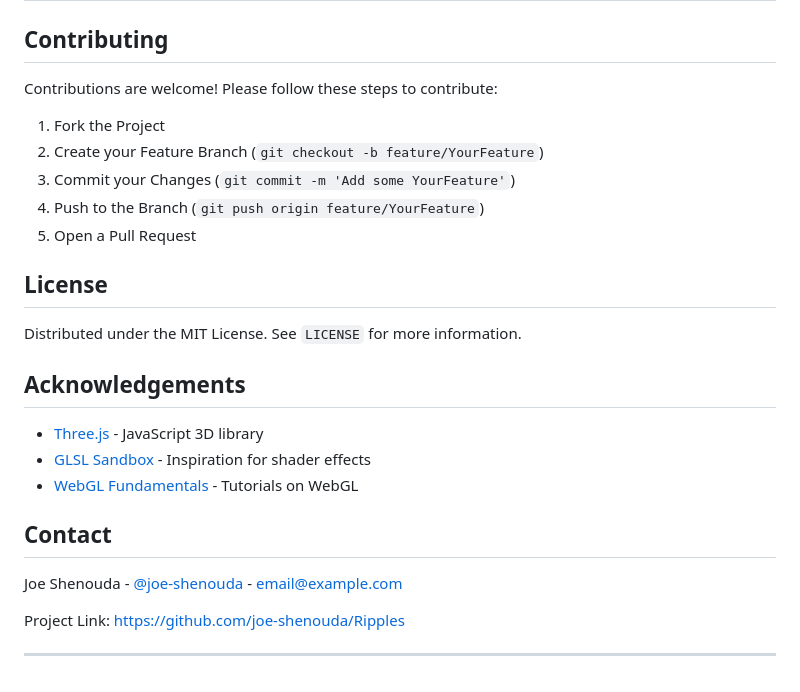
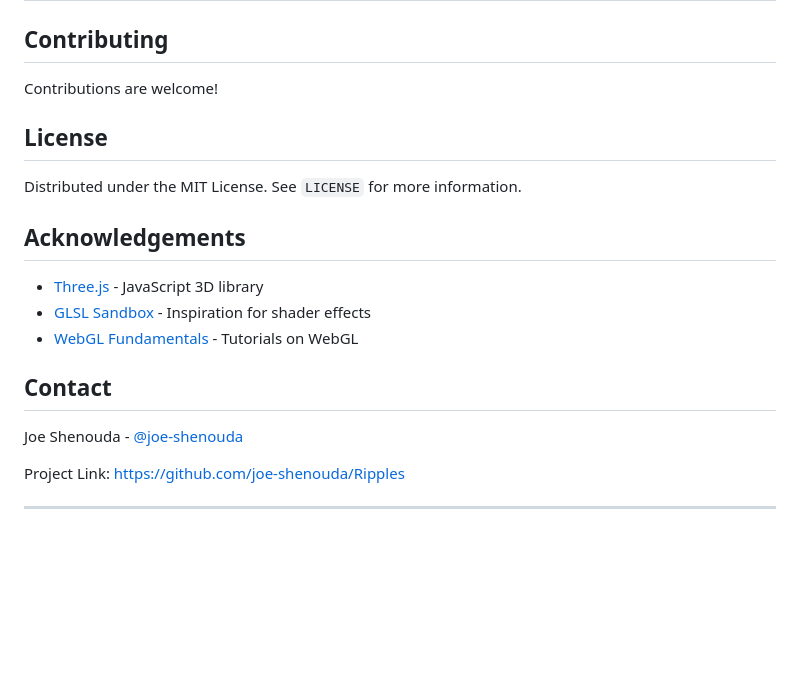
Before and after one commit to joe-shenouda/Ripples, a Markdown page: README.md, the part around one of its changes. Rendered like a GitHub page; blank space fills up the shorter version.

```diff
--- a/README.md
+++ b/README.md
@@ -91,13 +87,7 @@ const maxClicks = 20; // Increase from 10 to 20
 
 ## Contributing
 
-Contributions are welcome! Please follow these steps to contribute:
-
-1. Fork the Project
-2. Create your Feature Branch (`git checkout -b feature/YourFeature`)
-3. Commit your Changes (`git commit -m 'Add some YourFeature'`)
-4. Push to the Branch (`git push origin feature/YourFeature`)
-5. Open a Pull Request
+Contributions are welcome!
 
 ## License
 
@@ -111,7 +101,7 @@ Distributed under the MIT License. See `LICENSE` for more information.
 
 ## Contact
 
-Joe Shenouda - [@joe-shenouda](https://github.com/joe-shenouda) - email@example.com
+Joe Shenouda - [@joe-shenouda](https://github.com/joe-shenouda)
 
 Project Link: [https://github.com/joe-shenouda/Ripples](https://github.com/joe-shenouda/Ripples)
 
```
Also changed, not shown: other parts of README.md (+1 -5 lines).
